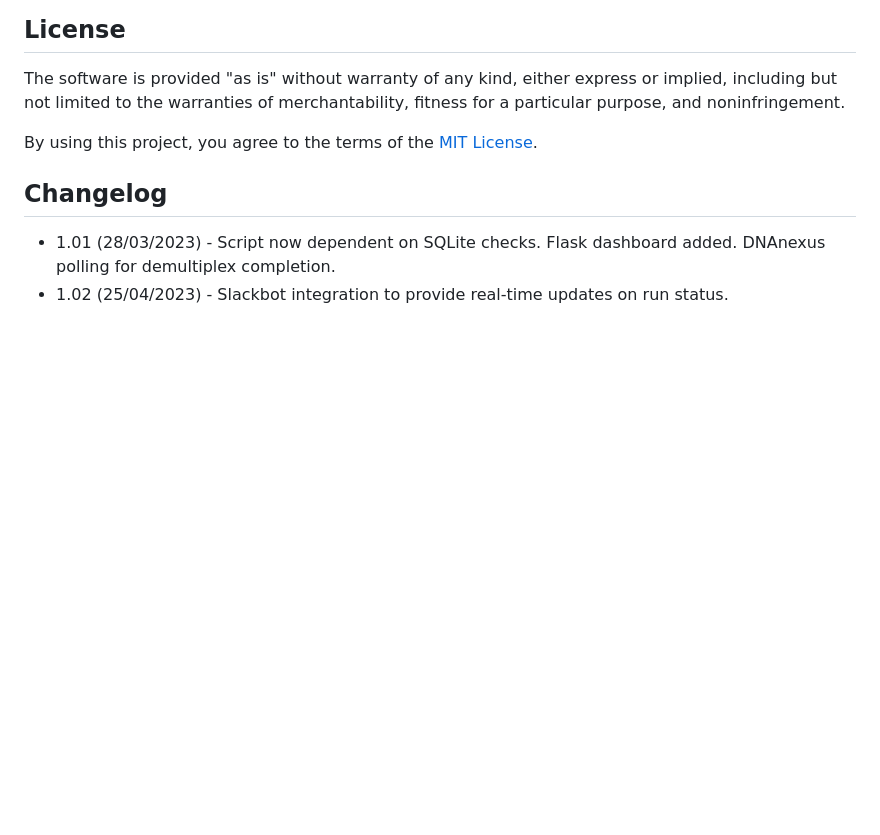
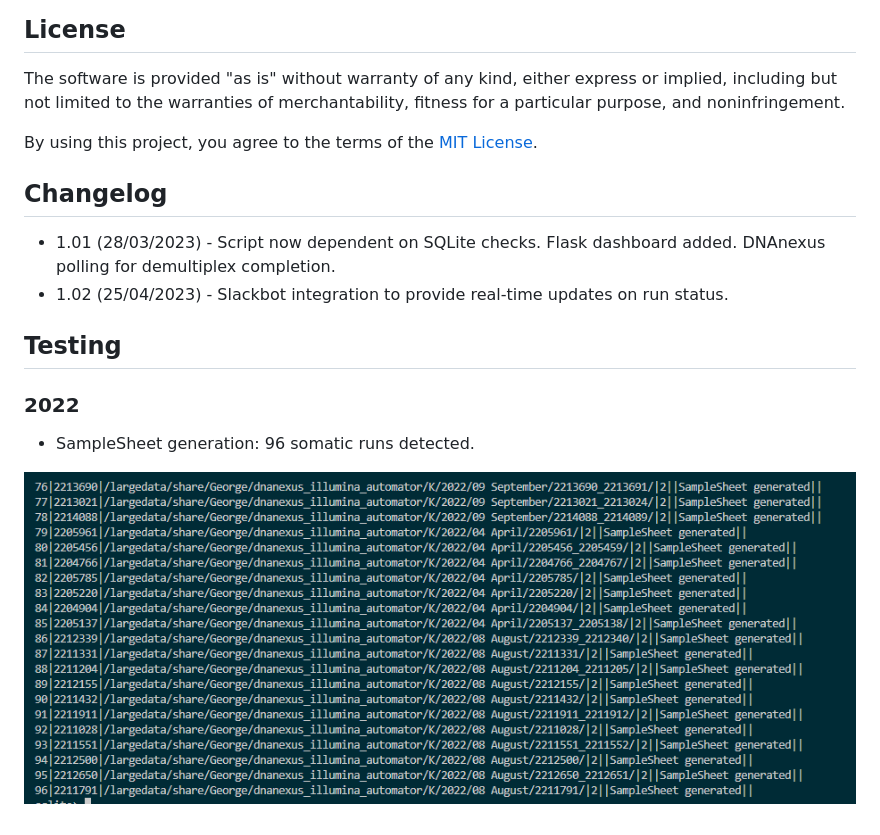
Before and after one commit to gdoy1/dnanexus_illumina_automator, a Markdown page: README.md, the part around the change. Rendered like a GitHub page; pictures changed too: testing1.png (added); blank space fills up the shorter version.

Commit message:
Testing notes

```diff
--- a/README.md
+++ b/README.md
@@ -82,3 +82,9 @@ By using this project, you agree to the terms of the [MIT License](https://opens
 ## Changelog
 - 1.01 (28/03/2023) - Script now dependent on SQLite checks. Flask dashboard added. DNAnexus polling for demultiplex completion.
 - 1.02 (25/04/2023) - Slackbot integration to provide real-time updates on run status.
+
+## Testing
+### 2022
+- SampleSheet generation: 96 somatic runs detected.
+
+![Image](testing1.png)
```
Also changed, not shown: 2 other files.
